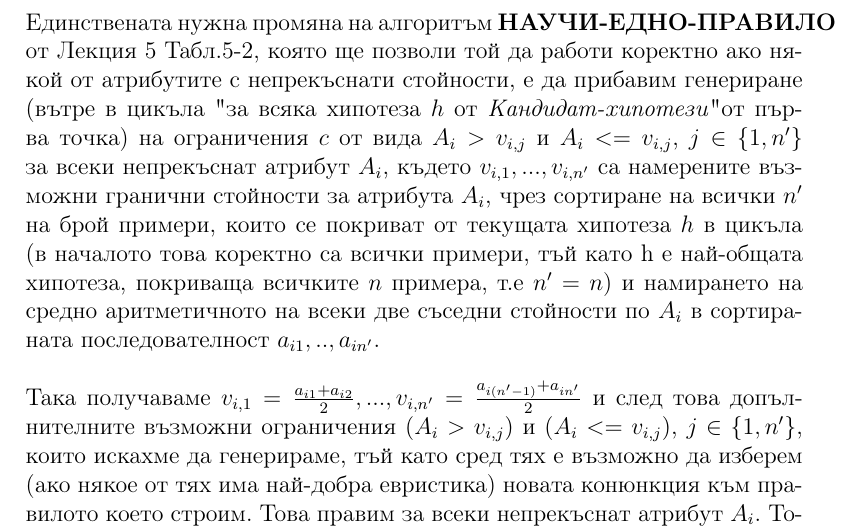
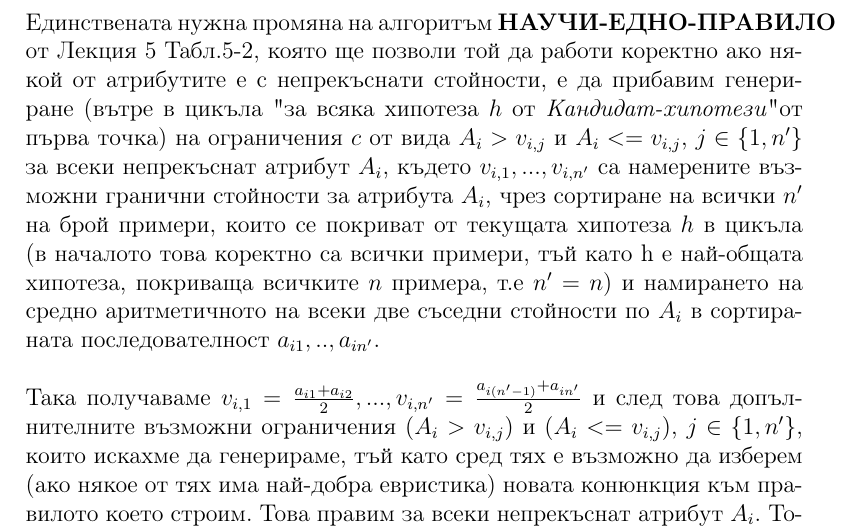
Before and after one commit to Kr1s1m/AI_ML_Homeworks, a LaTeX problem sheet (HW3/hw3.tex): part of page 3 of 9, cut so that both start at the same text. Compiled offline with pdfLaTeX.

Commit message:
hw 4: fixed typo in problem 1 due to last commit

```diff
--- a/HW3/hw3.tex
+++ b/HW3/hw3.tex
@@ -65,7 +65,7 @@
 
 	\section{Решение на задача \textnumero 1}
 
-	Единствената нужна промяна на алгоритъм \textbf{НАУЧИ-ЕДНО-ПРАВИЛО} от Лекция 5 Табл.5-2, която ще позволи той да работи коректно ако някой от атрибутите с непрекъснати стойности, е да прибавим генериране (вътре в цикъла "за всяка хипотеза $h$ от \textit{Кандидат-хипотези}" от първа точка) на ограничения $c$ от вида $A_{i} > v_{i,j}$ и $A_{i} <= v_{i,j}$, $j \in \{1, n'\}$ за всеки непрекъснат атрибут $A_{i}$, където $v_{i,1},...,v_{i,n'}$ са намерените възможни гранични стойности за атрибута $A_i$, чрез сортиране на всички $n'$ на брой примери, които се покриват от текущата хипотеза $h$ в цикъла (в началото това коректно са всички примери, тъй като h e най-общата хипотеза, покриваща всичките $n$ примера, т.е $n' = n$) и намирането на средно аритметичното на всеки две съседни стойности по $A_{i}$ в сортираната последователност $a_{i1},..,a_{in'}$.
+	Единствената нужна промяна на алгоритъм \textbf{НАУЧИ-ЕДНО-ПРАВИЛО} от Лекция 5 Табл.5-2, която ще позволи той да работи коректно ако някой от атрибутите е с непрекъснати стойности, е да прибавим генериране (вътре в цикъла "за всяка хипотеза $h$ от \textit{Кандидат-хипотези}" от първа точка) на ограничения $c$ от вида $A_{i} > v_{i,j}$ и $A_{i} <= v_{i,j}$, $j \in \{1, n'\}$ за всеки непрекъснат атрибут $A_{i}$, където $v_{i,1},...,v_{i,n'}$ са намерените възможни гранични стойности за атрибута $A_i$, чрез сортиране на всички $n'$ на брой примери, които се покриват от текущата хипотеза $h$ в цикъла (в началото това коректно са всички примери, тъй като h e най-общата хипотеза, покриваща всичките $n$ примера, т.е $n' = n$) и намирането на средно аритметичното на всеки две съседни стойности по $A_{i}$ в сортираната последователност $a_{i1},..,a_{in'}$.
 	\newline\newline Така получаваме $v_{i,1} = \frac{a_{i1}+a_{i2}}{2},...,v_{i,n'} = \frac{a_{i(n'-1)}+a_{in'}}{2}$ и след това допълнителните възможни ограничения $(A_{i} > v_{i,j})$ и $(A_{i} <= v_{i,j})$, $j \in \{1, n'\}$, които искахме да генерираме, тъй като сред тях е възможно да изберем (ако някое от тях има най-добра евристика) новата конюнкция към правилото което строим.
 	Това правим за всеки непрекъснат атрибут $A_{i}$. Тоест вече избираме $c$ от обединението на множеството \textit{Всички-ограничения} (предварително генерираните ограничения за дискретните атрибути) и всички така генерирани допълнителни правила за непрекъснатите атрибути.  Това правим за всяка хипотеза от цикъла, защото ако тя покрива различни примери, това променя вида на сортираната последователност и съответно изчисленията при средните стойности. Всяка спецификация чрез кое да е ограничение би могла потенциално да промени множеството от покриваните примери.
 
```
Also changed, not shown: HW3/hw3.pdf.
